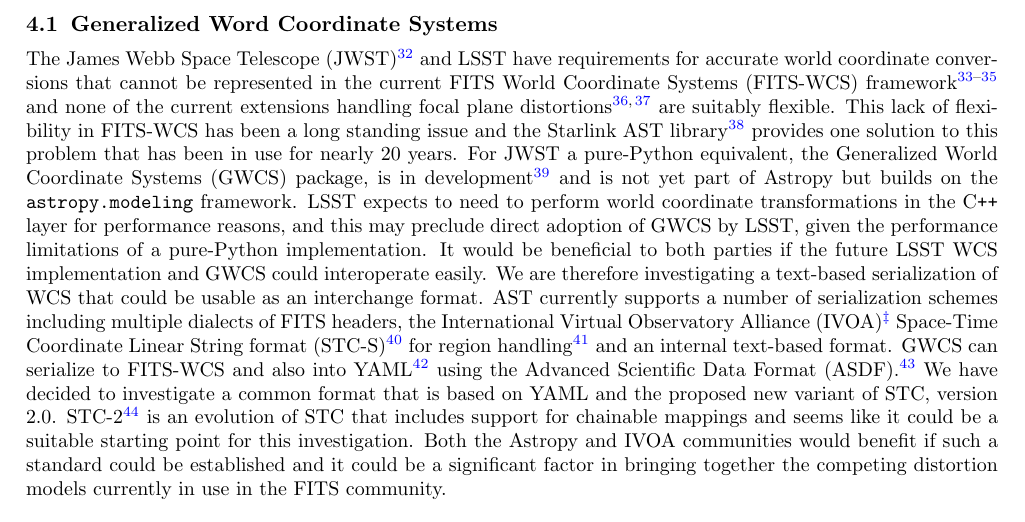
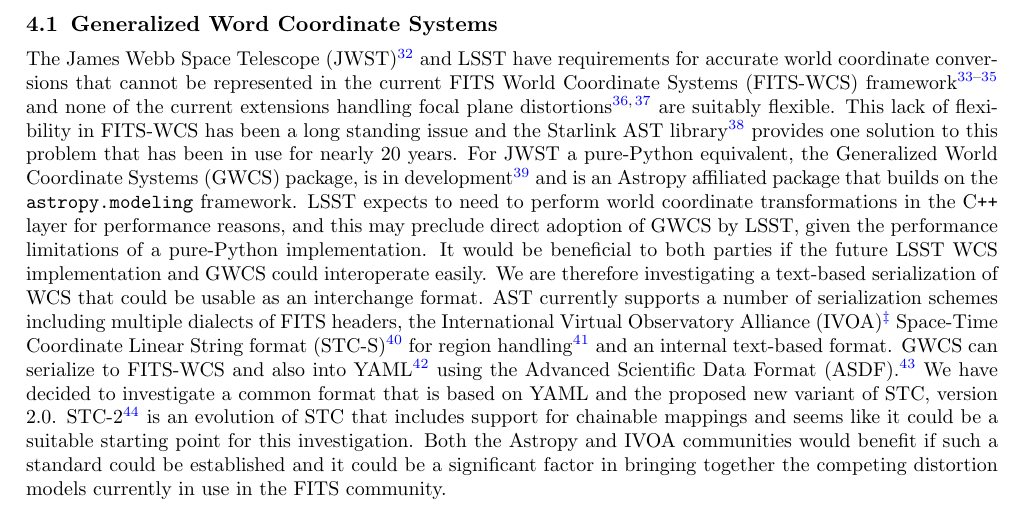
Before and after one commit to lsst-dm/spie-2016-dm-astropy, a LaTeX paper (SPIE2016-9913-16/9913-16.tex): part of page 4 of 13, cut so that both start at the same text. Compiled offline with pdfLaTeX.

Commit message:
GWCS is affiliated to Astropy

```diff
--- a/SPIE2016-9913-16/9913-16.tex
+++ b/SPIE2016-9913-16/9913-16.tex
@@ -160,7 +160,7 @@
 
 The James Webb Space Telescope (JWST)\cite{2006SSRv..123..485G} and LSST have requirements for accurate world coordinate conversions that cannot be represented in the current FITS World Coordinate Systems (FITS-WCS) framework\cite{2013ASPC..475...49H,2002A&A...395.1077C,2015A&C....12..133T} and none of the current extensions handling focal plane distortions\cite{2012SPIE.8451E..1MS,2012tpv} are suitably flexible.
 This lack of flexibility in FITS-WCS has been a long standing issue and the Starlink AST library\cite{Berry201633} provides one solution to this problem that has been in use for nearly 20 years.
-For JWST a pure-Python equivalent, the Generalized World Coordinate Systems (GWCS) package, is in development\cite{2016_P028_adassxxv} and is not yet part of Astropy but builds on the \texttt{astropy.modeling} framework.
+For JWST a pure-Python equivalent, the Generalized World Coordinate Systems (GWCS) package, is in development\cite{2016_P028_adassxxv} and is an Astropy affiliated package that builds on the \texttt{astropy.modeling} framework.
 LSST expects to need to perform world coordinate transformations in the \CPP\ layer for performance reasons, and this may preclude direct adoption of GWCS by LSST, given the performance limitations of a pure-Python implementation.
 It would be beneficial to both parties if the future LSST WCS implementation and GWCS could interoperate easily.
 We are therefore investigating a text-based serialization of WCS that could be usable as an interchange format.
```
